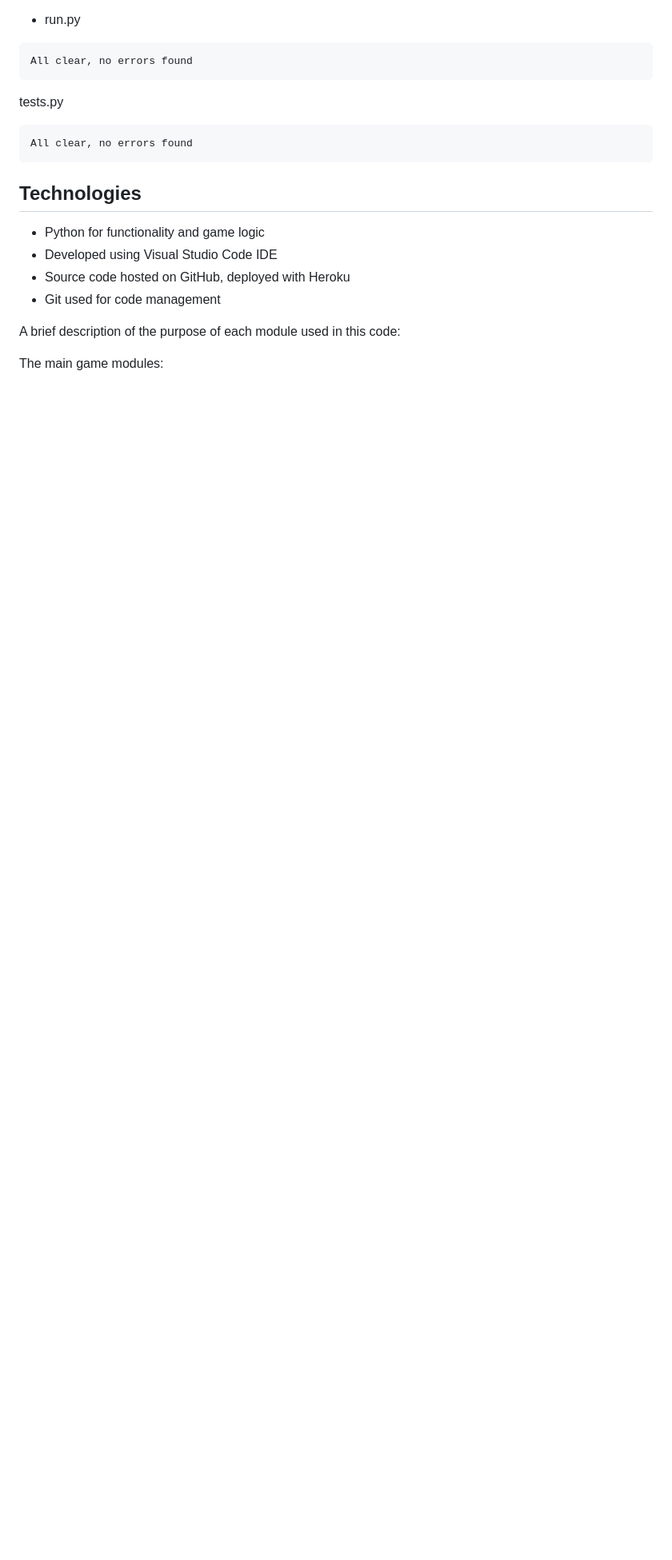
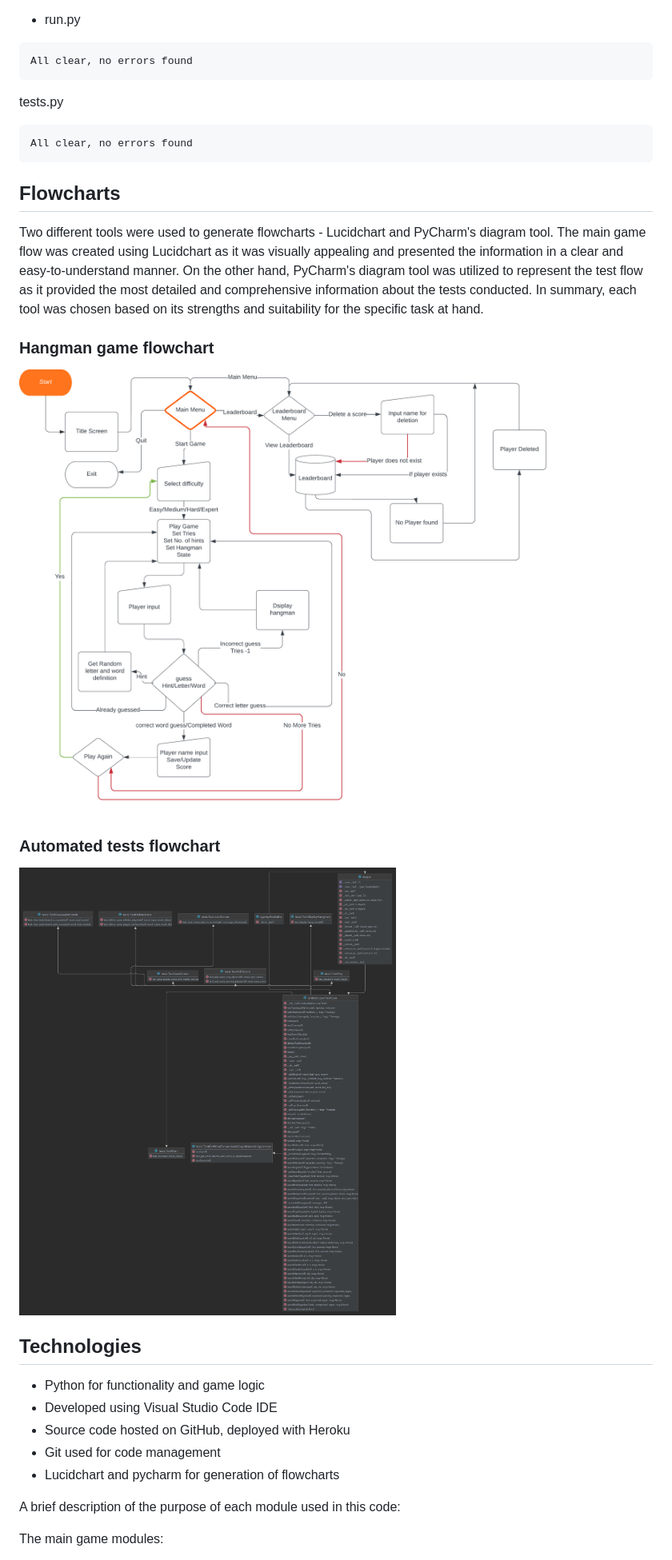
Before and after one commit to hydramod/hangman-project-3, a Markdown page: README.md, the part around the change printed below. Shown: that part at 80% size. Rendered like a GitHub page; pictures changed too: docs/images/tests flow.png (added); blank space fills up the shorter version.

Commit message:
Updated readme with info on flowchart tools used and included test flowchart

````diff
--- a/README.md
+++ b/README.md
@@ -350,12 +346,25 @@ tests.py
 All clear, no errors found
 ```
 
+## Flowcharts
+
+Two different tools were used to generate flowcharts - Lucidchart and PyCharm's diagram tool. The main game flow was created using Lucidchart as it was visually appealing and presented the information in a clear and easy-to-understand manner. On the other hand, PyCharm's diagram tool was utilized to represent the test flow as it provided the most detailed and comprehensive information about the tests conducted. In summary, each tool was chosen based on its strengths and suitability for the specific task at hand.
+
+### Hangman game flowchart
+
+![Hangman Flowchart](/docs/images/Flowchart%20Hangman.png)
+
+### Automated tests flowchart
+
+![Hangman Tests Flowchart](/docs/images/tests%20flow.png)
+
 ## Technologies
 
 - Python for functionality and game logic
 - Developed using Visual Studio Code IDE
 - Source code hosted on GitHub, deployed with Heroku
 - Git used for code management
+- Lucidchart and pycharm for generation of flowcharts
 
 A brief description of the purpose of each module used in this code:
 
````
Also changed, not shown: other parts of README.md (+0 -4 lines).
